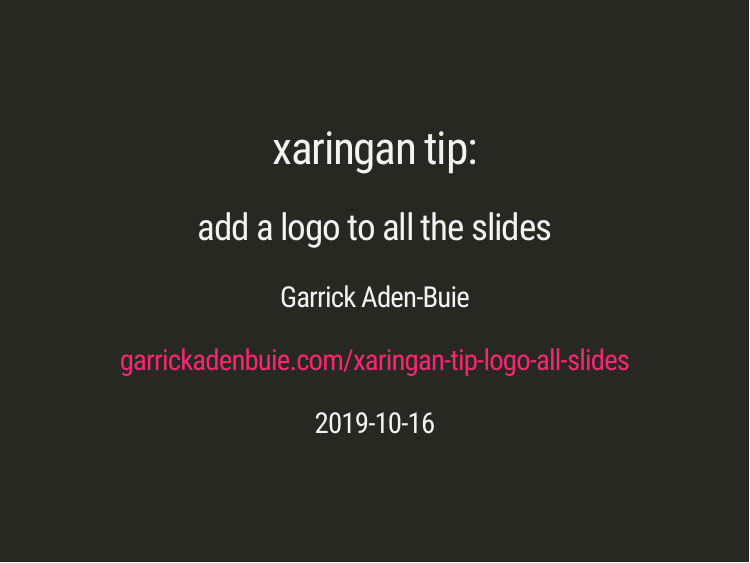
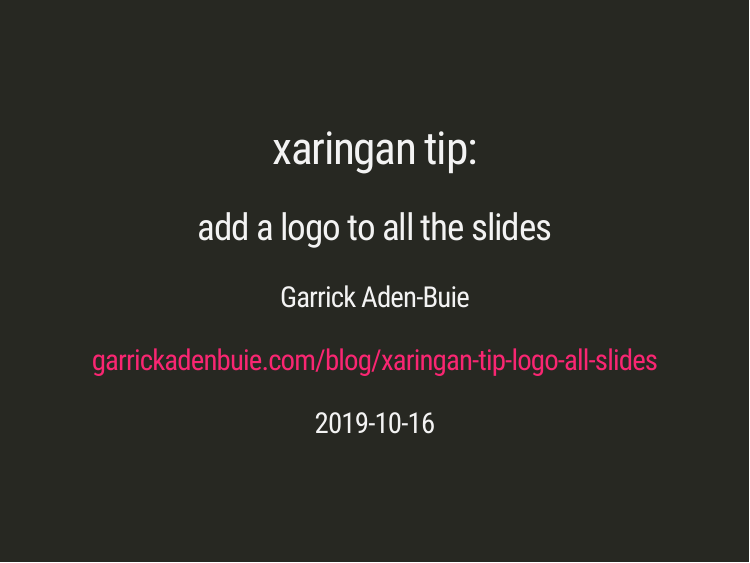
Before and after one commit to gadenbuie/xaringan-logo, an R Markdown document (index.Rmd): page 1 of 10. Rendered offline with R 4.5, knitr and Pandoc, with nearby package versions; the slides are laid out offline by our stand-in for remark.js, each with all of its steps uncovered, in fonts that may differ from those the slides ask for, and without slide numbers, shadows or browser add-ons.

Commit message:
fix link to blog in slides

```diff
--- a/index.Rmd
+++ b/index.Rmd
@@ -2,7 +2,7 @@
 title: "xaringan tip:"
 subtitle: "add a logo to all the slides"
 author: "Garrick Aden-Buie"
-institute: "<a href='https://www.garrickadenbuie.com/xaringan-tip-logo-all-slides'>garrickadenbuie.com/xaringan-tip-logo-all-slides</a>"
+institute: "<a href='https://www.garrickadenbuie.com/blog/xaringan-tip-logo-all-slides'>garrickadenbuie.com/blog/xaringan-tip-logo-all-slides</a>"
 date: "`r Sys.Date()`"
 output:
   xaringan::moon_reader:
```
Also changed, not shown: index.html.
